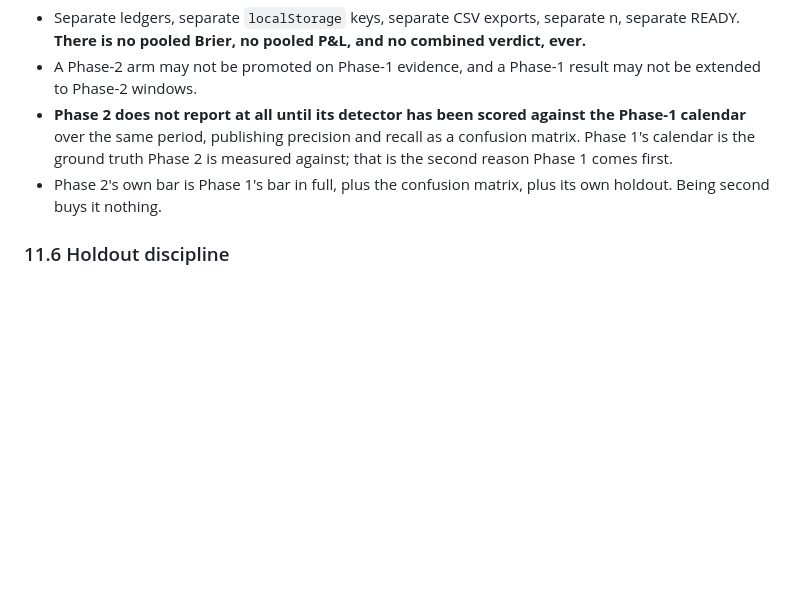
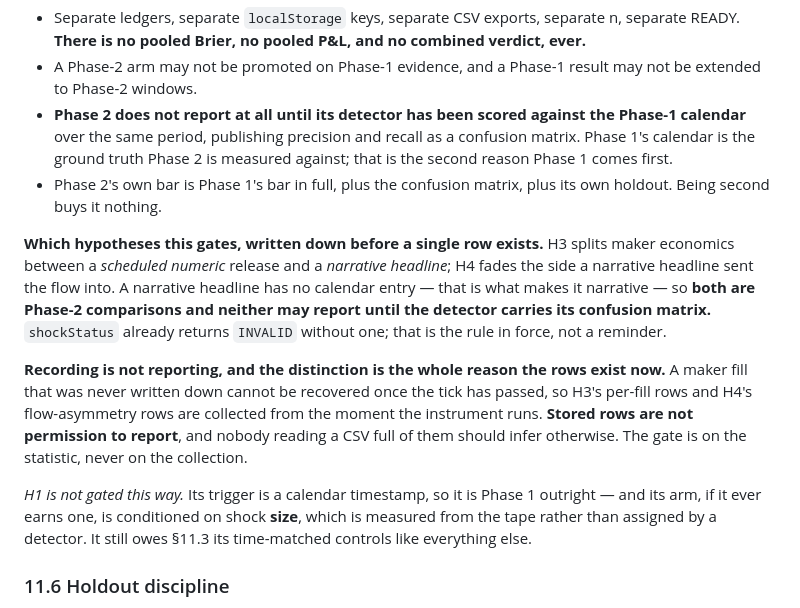
Before and after one commit to GhostArchitecture/Btc-terminal, a Markdown page: CLAUDE.md, the part around the change. Rendered like a GitHub page; blank space fills up the shorter version.

Commit message:
Record the phase-2 gate on H3 and H4 before any row exists
H3 splits maker economics between a scheduled numeric release and a narrative
headline; H4 fades the side a narrative headline sent the flow into. A narrative
headline has no calendar entry - that is what makes it narrative - so both are
PHASE 2 comparisons, and 11.5 is categorical that phase 2 does not report until its
detector carries a confusion matrix against the phase-1 calendar. shockStatus already
returns INVALID without one, so this records a rule already in force rather than
adding a new one.

The distinction that matters, and the reason the measurement is being built now
rather than when the gate lifts: RECORDING IS NOT REPORTING. A maker fill that was
never written down cannot be recovered once the tick has passed. The rows are
collected from the moment the instrument runs; they are not permission to report, and
nobody reading a CSV full of them should infer otherwise. The gate is on the
statistic, never on the collection.

H1 is explicitly NOT gated this way: its trigger is a calendar timestamp, so it is
phase 1 outright, and its arm - if it ever earns one - conditions on shock SIZE
measured from the tape rather than on a detector's assignment. It still owes 11.3 its
time-matched controls.

Co-Authored-By: Claude Opus 5 <noreply@anthropic.com>
Claude-Session: https://claude.ai/code/session_01KfaEGZCGexVoagEEpi6uSZ

```diff
--- a/CLAUDE.md
+++ b/CLAUDE.md
@@ -678,6 +678,21 @@ retroactive side-picking of §7.4 wearing a different hat — the same mistake t
 - Phase 2's own bar is Phase 1's bar in full, plus the confusion matrix, plus its own holdout. Being second buys it
   nothing.
 
+**Which hypotheses this gates, written down before a single row exists.** H3 splits maker economics between a
+*scheduled numeric* release and a *narrative headline*; H4 fades the side a narrative headline sent the flow
+into. A narrative headline has no calendar entry — that is what makes it narrative — so **both are Phase-2
+comparisons and neither may report until the detector carries its confusion matrix.** `shockStatus` already
+returns `INVALID` without one; that is the rule in force, not a reminder.
+
+**Recording is not reporting, and the distinction is the whole reason the rows exist now.** A maker fill that was
+never written down cannot be recovered once the tick has passed, so H3's per-fill rows and H4's flow-asymmetry
+rows are collected from the moment the instrument runs. **Stored rows are not permission to report**, and nobody
+reading a CSV full of them should infer otherwise. The gate is on the statistic, never on the collection.
+
+*H1 is not gated this way.* Its trigger is a calendar timestamp, so it is Phase 1 outright — and its arm, if it
+ever earns one, is conditioned on shock **size**, which is measured from the tape rather than assigned by a
+detector. It still owes §11.3 its time-matched controls like everything else.
+
 ### 11.6 Holdout discipline
 
 §7.4 records two episodes where an edge evaporated once the hindsight was removed. Calibrating a threshold on
```
